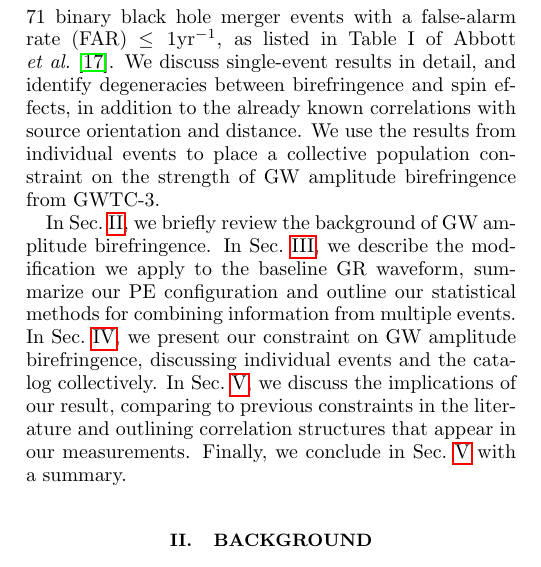
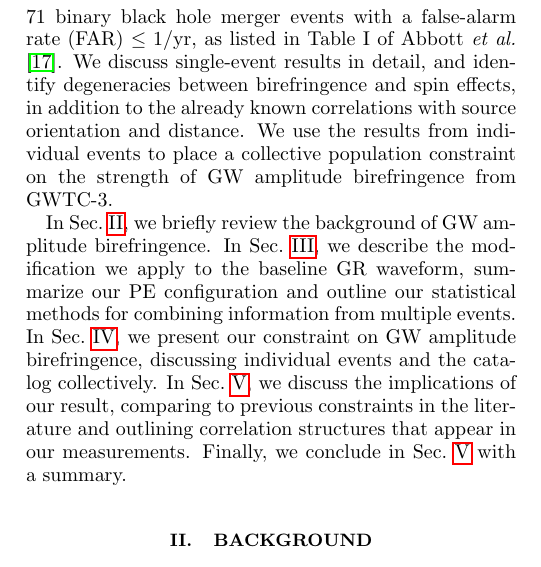
Before and after one commit to thomasckng/Constraining-Birefringence-with-GWTC-3, a LaTeX paper (src/tex/ms.tex): part of one column of page 1 of 13, cut so that both start at the same text. Compiled offline with pdfLaTeX; a LaTeX package or settings file that is missing is left out.

Commit message:
Minor text change

```diff
--- a/src/tex/ms.tex
+++ b/src/tex/ms.tex
@@ -73,7 +73,7 @@ Previous studies have constrained amplitude birefringence by performing differen
 In this study, we use a frequency-dependent birefringence model to constrain the strength of \ac{GW} amplitude birefringence by performing \ac{PE} on \ac{LVK} binaries.
 This model is a better approximation of the birefringence effect expected from theory than the frequency-independent model used in \citet{Okounkova_2022}.
 Compared to other studies, we perform \ac{PE} on more events, including events new to GWTC-3 \citep{GWTC-3}, and use a phenomenology-oriented parametrization.
-We consider 71 binary black hole merger events with a \ac{FAR} $\leq1\mathrm{yr^{-1}}$, as listed in Table I of \citet{GWTC-3_population}.
+We consider 71 binary black hole merger events with a \ac{FAR} $\leq1/\mathrm{yr}$, as listed in Table I of \citet{GWTC-3_population}.
 We discuss single-event results in detail, and identify degeneracies between birefringence and spin effects, in addition to the already known correlations with source orientation and distance.
 We use the results from individual events to place a collective population constraint on the strength of \ac{GW} amplitude birefringence from GWTC-3.
 
```
